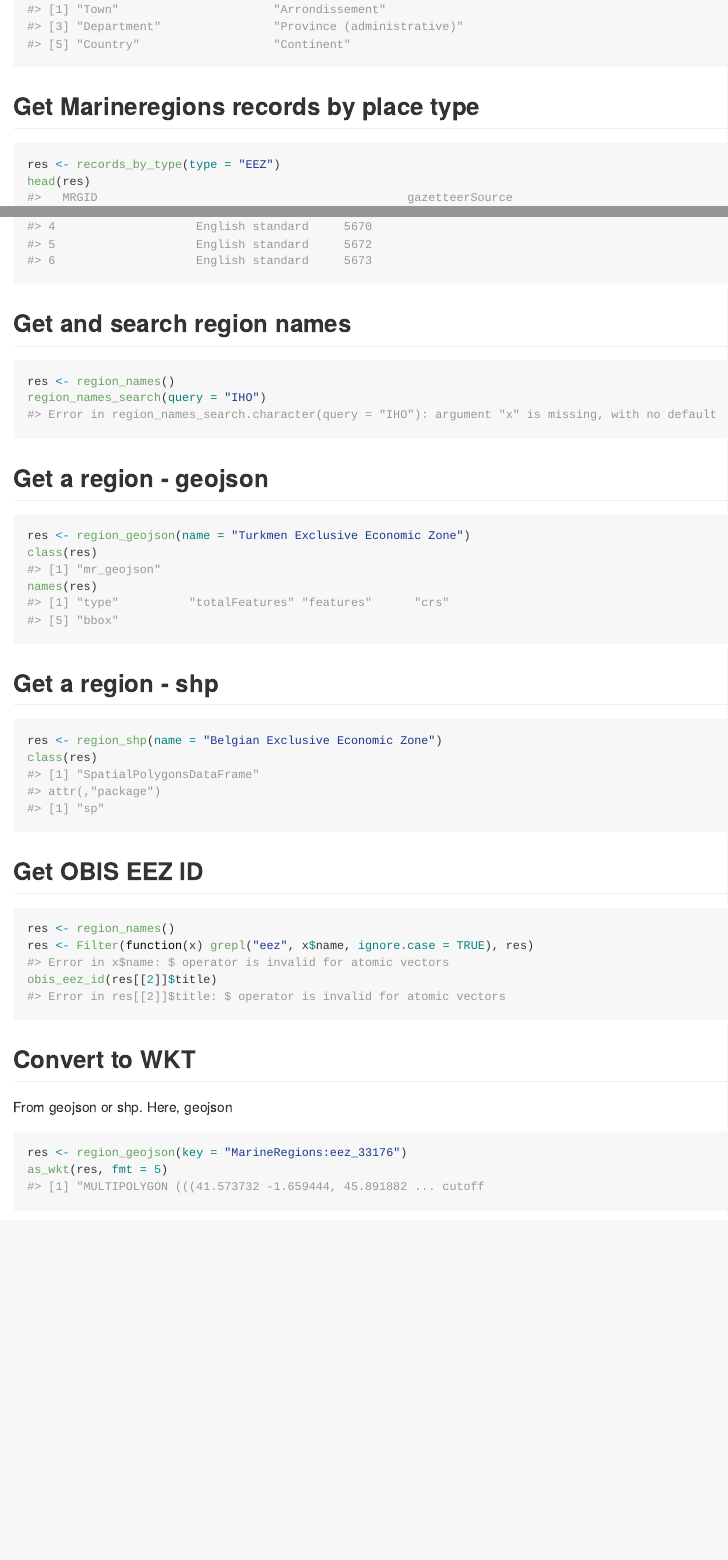
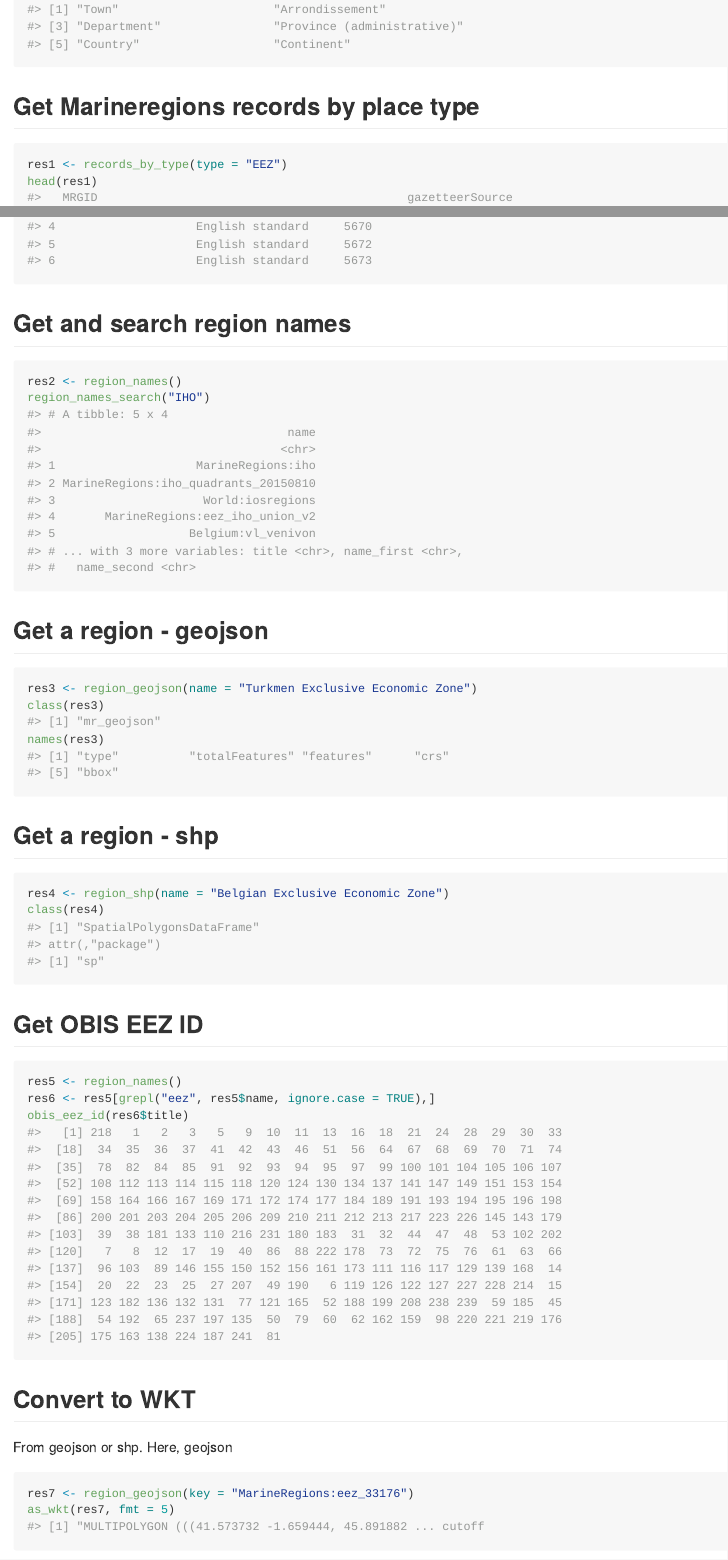
Before and after one commit to ropensci-archive/mregions, an R Markdown document (vignettes/mregions_vignette.Rmd): the page in a window 1100 px wide, from 930 px down, and a second part further down, joined at a grey line. The pictures show the output file inst/vign/mregions_vignette.md that the author committed with the source, drawn offline in the style of GitHub; long lines of code are wrapped.

Commit message:
fix #24, use diff. obj names in vignette and readme to avoid confusion

````diff
--- a/vignettes/mregions_vignette.Rmd
+++ b/vignettes/mregions_vignette.Rmd
@@ -60,8 +60,8 @@ head(res$type)
 
 
 ```r
-res <- records_by_type(type = "EEZ")
-head(res)
+res1 <- records_by_type(type = "EEZ")
+head(res1)
 #>   MRGID                                            gazetteerSource
 #> 1  3293 Maritime Boundaries Geodatabase, Flanders Marine Institute
 #> 2  5668 Maritime Boundaries Geodatabase, Flanders Marine Institute
@@ -96,19 +96,28 @@ head(res)
 
 
 ```r
-res <- region_names()
-region_names_search(query = "IHO")
-#> Error in region_names_search.character(query = "IHO"): argument "x" is missing, with no default
+res2 <- region_names()
+region_names_search("IHO")
+#> # A tibble: 5 x 4
+#>                                   name
+#>                                  <chr>
+#> 1                    MarineRegions:iho
+#> 2 MarineRegions:iho_quadrants_20150810
+#> 3                     World:iosregions
+#> 4       MarineRegions:eez_iho_union_v2
+#> 5                   Belgium:vl_venivon
+#> # ... with 3 more variables: title <chr>, name_first <chr>,
+#> #   name_second <chr>
 ```
 
 ## Get a region - geojson
 
 
 ```r
-res <- region_geojson(name = "Turkmen Exclusive Economic Zone")
-class(res)
+res3 <- region_geojson(name = "Turkmen Exclusive Economic Zone")
+class(res3)
 #> [1] "mr_geojson"
-names(res)
+names(res3)
 #> [1] "type"          "totalFeatures" "features"      "crs"
 #> [5] "bbox"
 ```
@@ -117,8 +126,8 @@ names(res)
 
 
 ```r
-res <- region_shp(name = "Belgian Exclusive Economic Zone")
-class(res)
+res4 <- region_shp(name = "Belgian Exclusive Economic Zone")
+class(res4)
 #> [1] "SpatialPolygonsDataFrame"
 #> attr(,"package")
 #> [1] "sp"
@@ -128,11 +137,22 @@ class(res)
 
 
 ```r
-res <- region_names()
-res <- Filter(function(x) grepl("eez", x$name, ignore.case = TRUE), res)
-#> Error in x$name: $ operator is invalid for atomic vectors
-obis_eez_id(res[[2]]$title)
-#> Error in res[[2]]$title: $ operator is invalid for atomic vectors
+res5 <- region_names()
+res6 <- res5[grepl("eez", res5$name, ignore.case = TRUE),]
+obis_eez_id(res6$title)
+#>   [1] 218   1   2   3   5   9  10  11  13  16  18  21  24  28  29  30  33
+#>  [18]  34  35  36  37  41  42  43  46  51  56  64  67  68  69  70  71  74
+#>  [35]  78  82  84  85  91  92  93  94  95  97  99 100 101 104 105 106 107
+#>  [52] 108 112 113 114 115 118 120 124 130 134 137 141 147 149 151 153 154
+#>  [69] 158 164 166 167 169 171 172 174 177 184 189 191 193 194 195 196 198
+#>  [86] 200 201 203 204 205 206 209 210 211 212 213 217 223 226 145 143 179
+#> [103]  39  38 181 133 110 216 231 180 183  31  32  44  47  48  53 102 202
+#> [120]   7   8  12  17  19  40  86  88 222 178  73  72  75  76  61  63  66
+#> [137]  96 103  89 146 155 150 152 156 161 173 111 116 117 129 139 168  14
+#> [154]  20  22  23  25  27 207  49 190   6 119 126 122 127 227 228 214  15
+#> [171] 123 182 136 132 131  77 121 165  52 188 199 208 238 239  59 185  45
+#> [188]  54 192  65 237 197 135  50  79  60  62 162 159  98 220 221 219 176
+#> [205] 175 163 138 224 187 241  81
 ```
 
 ## Convert to WKT
@@ -141,8 +161,8 @@ From geojson or shp. Here, geojson
 
 
 ```r
-res <- region_geojson(key = "MarineRegions:eez_33176")
-as_wkt(res, fmt = 5)
+res7 <- region_geojson(key = "MarineRegions:eez_33176")
+as_wkt(res7, fmt = 5)
 #> [1] "MULTIPOLYGON (((41.573732 -1.659444, 45.891882 ... cutoff
 ```
 
````
Also changed, not shown: README.Rmd (+8 -8 lines), inst/vign/mregions_vignette.Rmd (+14 -14 lines), README.md, inst/vign/mregions_vignette.md.
